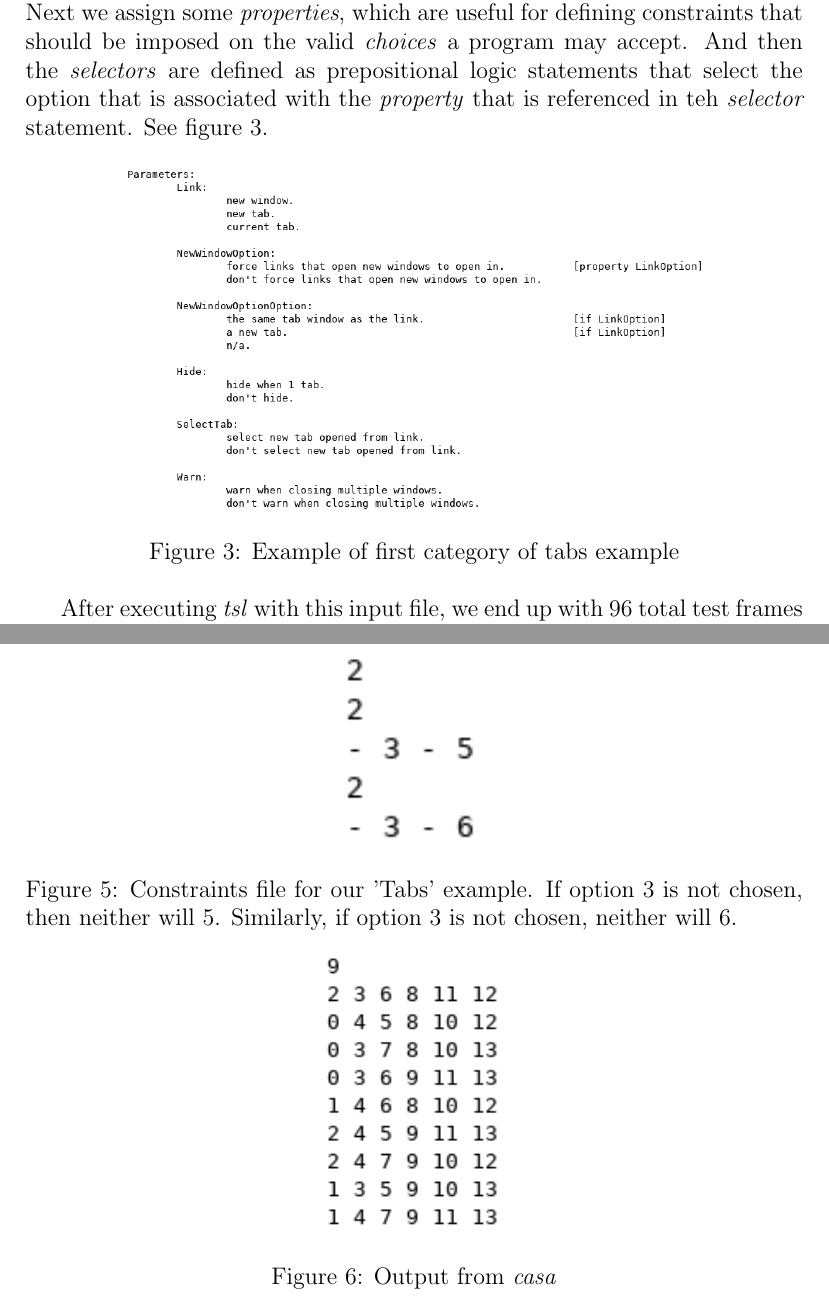
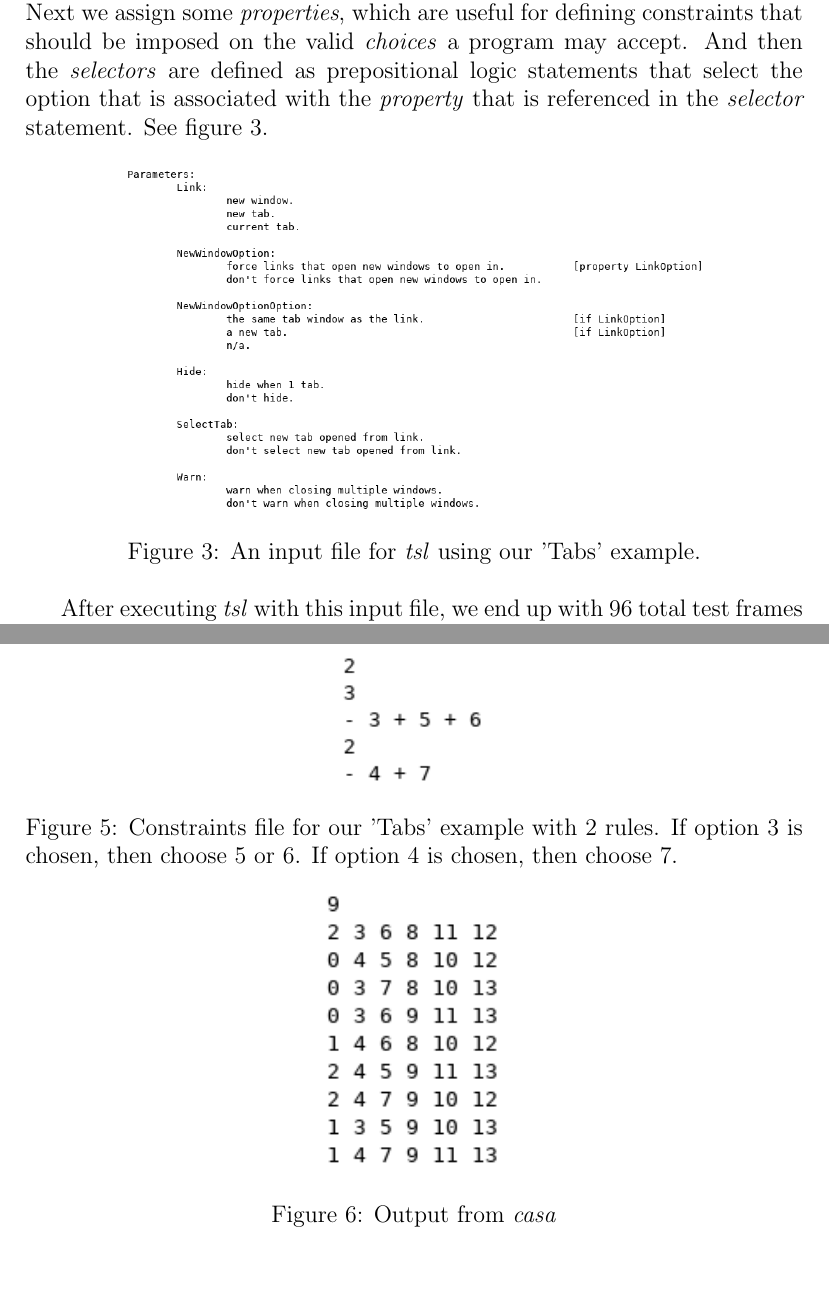
Before and after one commit to Panik-Kontrol/MastersProject, a LaTeX document (project_proposal.tex): two parts of pages 4 and 6 of 8, joined at a grey line, cut so that both start at the same text, the shorter picture padded with empty space. Compiled offline with pdfLaTeX.

Commit message:
Putting some final touches on things.

```diff
--- a/project_proposal.tex
+++ b/project_proposal.tex
@@ -90,11 +90,11 @@ Back to our example, we need to choose \emph{categories} and \emph{choices} with
   \emph{properties}, which are useful for defining constraints that should be imposed on
   the valid \emph{choices} a program may accept. And then the \emph{selectors} are defined
   as prepositional logic statements that select the option that is associated with the
-  \emph{property} that is referenced in teh \emph{selector} statement. See figure \ref{fig:tsl_input_final}.
+  \emph{property} that is referenced in the \emph{selector} statement. See figure \ref{fig:tsl_input_final}.
 \begin{figure}[htb]
 \centering
 \includegraphics[width=4in,keepaspectratio]{images/tsl_input_final.png}
-\caption{Example of first category of tabs example}
+\caption{An input file for \emph{tsl} using our 'Tabs' example.}
 \label{fig:tsl_input_final}
 \end{figure}
 
@@ -152,7 +152,7 @@ Finally, we look at the output format from the \emph{casa} program. The first li
 \begin{figure}[htb]
 \centering
 \includegraphics[width=1in,keepaspectratio]{images/casa_constraints.png}
-\caption{Constraints file for our 'Tabs' example. If option 3 is not chosen, then neither will 5. Similarly, if option 3 is not chosen, neither will 6.}
+\caption{Constraints file for our 'Tabs' example with 2 rules. If option 3 is chosen, then choose 5 or 6. If option 4 is chosen, then choose 7.}
 \label{fig:casa_constraints}
 \end{figure}
 
```
Also changed, not shown: images/casa_constraints.png, project_proposal.pdf, project_proposal.tex (4 more changed lines), 1 other file.
